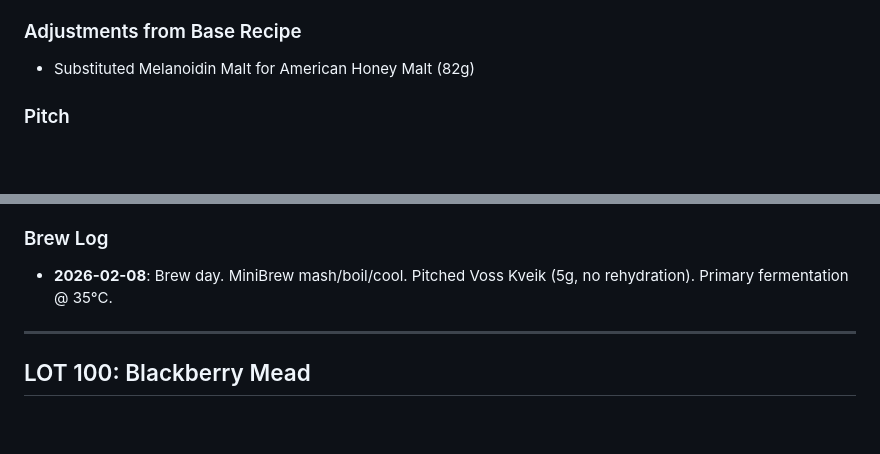
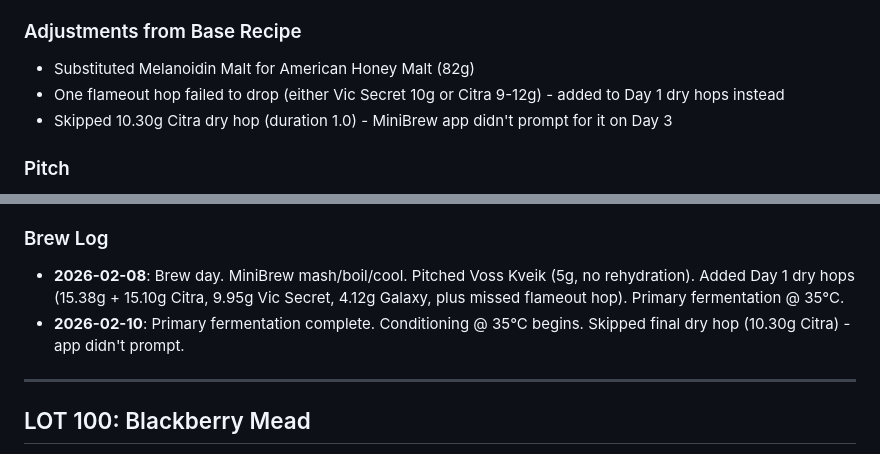
Before and after one commit to andreacampi/brewery, a Markdown page: brew-log.md, 2 parts joined by grey strips. GitHub-like rendering; blank space fills up the shorter version.

Commit message:
LOT 101: Note process alterations and Day 3 progress
- One flameout hop failed to drop, added to Day 1 dry hops
- Skipped 10.30g Citra dry hop - MiniBrew app didn't prompt
- Primary fermentation complete, now conditioning

```diff
--- a/brew-log.md
+++ b/brew-log.md
@@ -15,6 +15,8 @@ Record of all brews at Dalston Rooftop Brewery, tracked by lot number.
 
 ### Adjustments from Base Recipe
 - Substituted Melanoidin Malt for American Honey Malt (82g)
+- One flameout hop failed to drop (either Vic Secret 10g or Citra 9-12g) - added to Day 1 dry hops instead
+- Skipped 10.30g Citra dry hop (duration 1.0) - MiniBrew app didn't prompt for it on Day 3
 
 ### Pitch
 
@@ -37,7 +39,8 @@ A fast-fermenting NEIPA showcasing Kveik yeast's high-temperature capabilities.
 
 ### Brew Log
 
-- **2026-02-08**: Brew day. MiniBrew mash/boil/cool. Pitched Voss Kveik (5g, no rehydration). Primary fermentation @ 35°C.
+- **2026-02-08**: Brew day. MiniBrew mash/boil/cool. Pitched Voss Kveik (5g, no rehydration). Added Day 1 dry hops (15.38g + 15.10g Citra, 9.95g Vic Secret, 4.12g Galaxy, plus missed flameout hop). Primary fermentation @ 35°C.
+- **2026-02-10**: Primary fermentation complete. Conditioning @ 35°C begins. Skipped final dry hop (10.30g Citra) - app didn't prompt.
 
 ---
 
```
